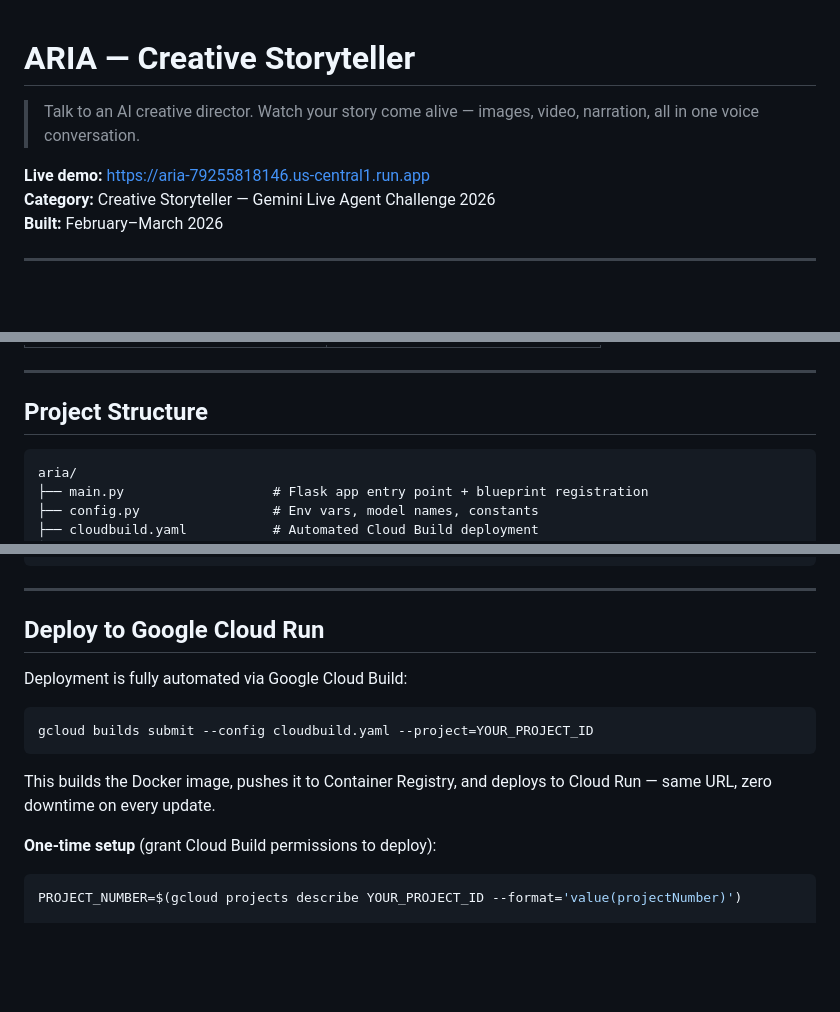
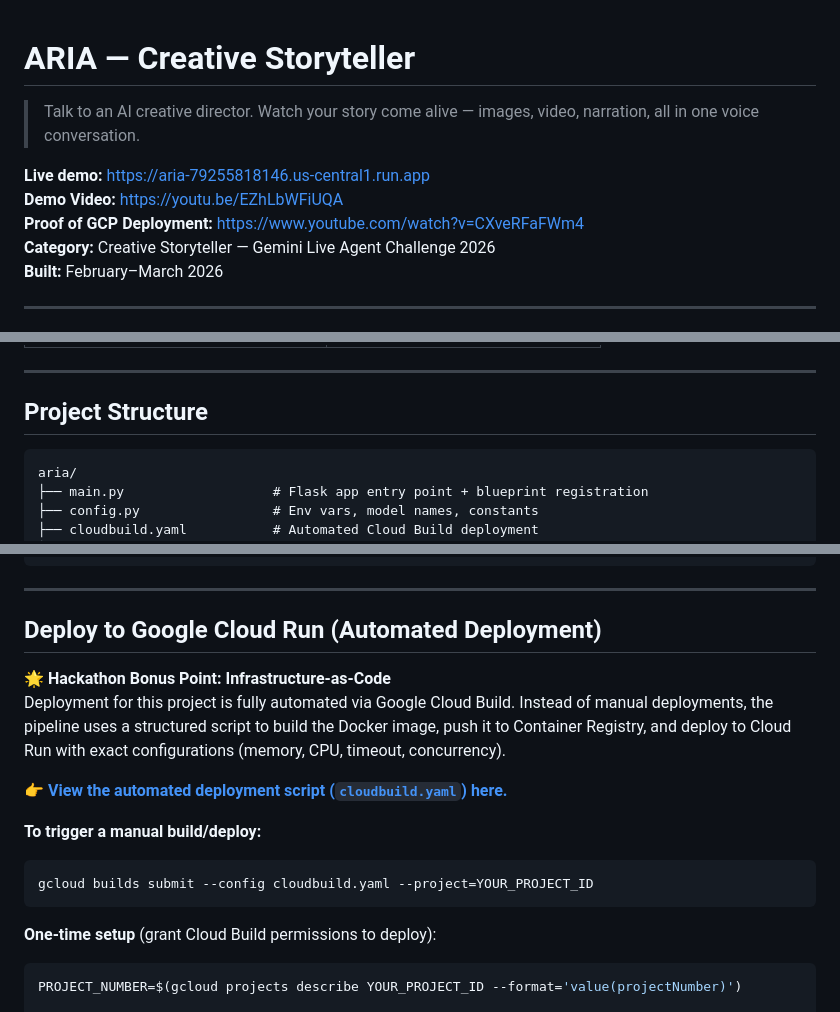
Before and after one commit to Jerryblessed/aria, a Markdown page: README.md, 3 parts joined by grey strips. GitHub-like rendering; blank space fills up the shorter version.

Commit message:
demo+proof

````diff
--- a/README.md
+++ b/README.md
@@ -1,8 +1,11 @@
+
 # ARIA — Creative Storyteller
 
 > Talk to an AI creative director. Watch your story come alive — images, video, narration, all in one voice conversation.
 
 **Live demo:** https://aria-79255818146.us-central1.run.app
+**Demo Video:** https://youtu.be/EZhLbWFiUQA
+**Proof of GCP Deployment:** https://www.youtube.com/watch?v=CXveRFaFWm4
 **Category:** Creative Storyteller — Gemini Live Agent Challenge 2026
 **Built:** February–March 2026
 
@@ -62,7 +65,7 @@ ARIA is a multimodal AI storyteller that generates cinematic scenes through natu
 
 ## Project Structure
 
-```
+```text
 aria/
 ├── main.py                   # Flask app entry point + blueprint registration
 ├── config.py                 # Env vars, model names, constants
@@ -124,15 +127,17 @@ python main.py
 
 ---
 
-## Deploy to Google Cloud Run
+## Deploy to Google Cloud Run (Automated Deployment)
 
-Deployment is fully automated via Google Cloud Build:
+🌟 **Hackathon Bonus Point: Infrastructure-as-Code**
+Deployment for this project is fully automated via Google Cloud Build. Instead of manual deployments, the pipeline uses a structured script to build the Docker image, push it to Container Registry, and deploy to Cloud Run with exact configurations (memory, CPU, timeout, concurrency).
 
+👉 **[View the automated deployment script (`cloudbuild.yaml`) here.](https://github.com/Jerryblessed/aria/blob/main/cloudbuild.yaml)**
+
+**To trigger a manual build/deploy:**
 ```bash
 gcloud builds submit --config cloudbuild.yaml --project=YOUR_PROJECT_ID
 ```
-
-This builds the Docker image, pushes it to Container Registry, and deploys to Cloud Run — same URL, zero downtime on every update.
 
 **One-time setup** (grant Cloud Build permissions to deploy):
 
````
